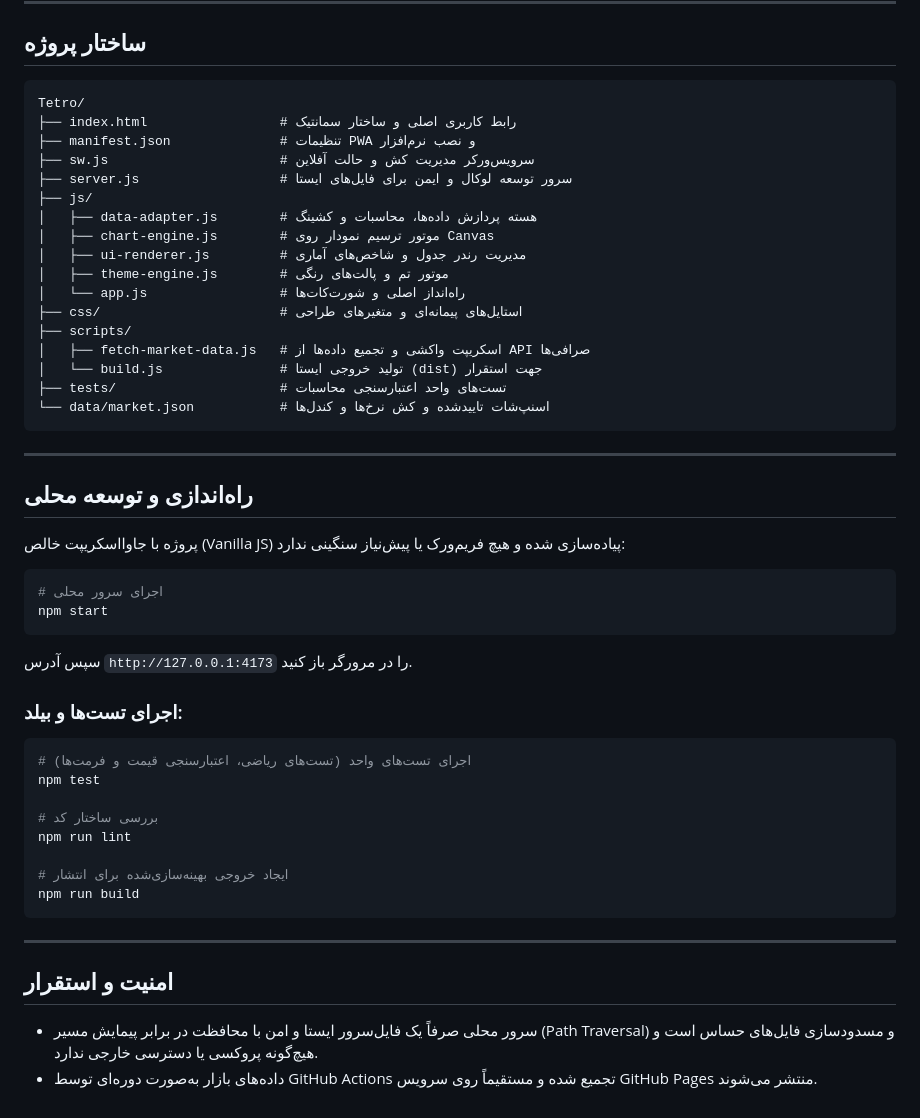
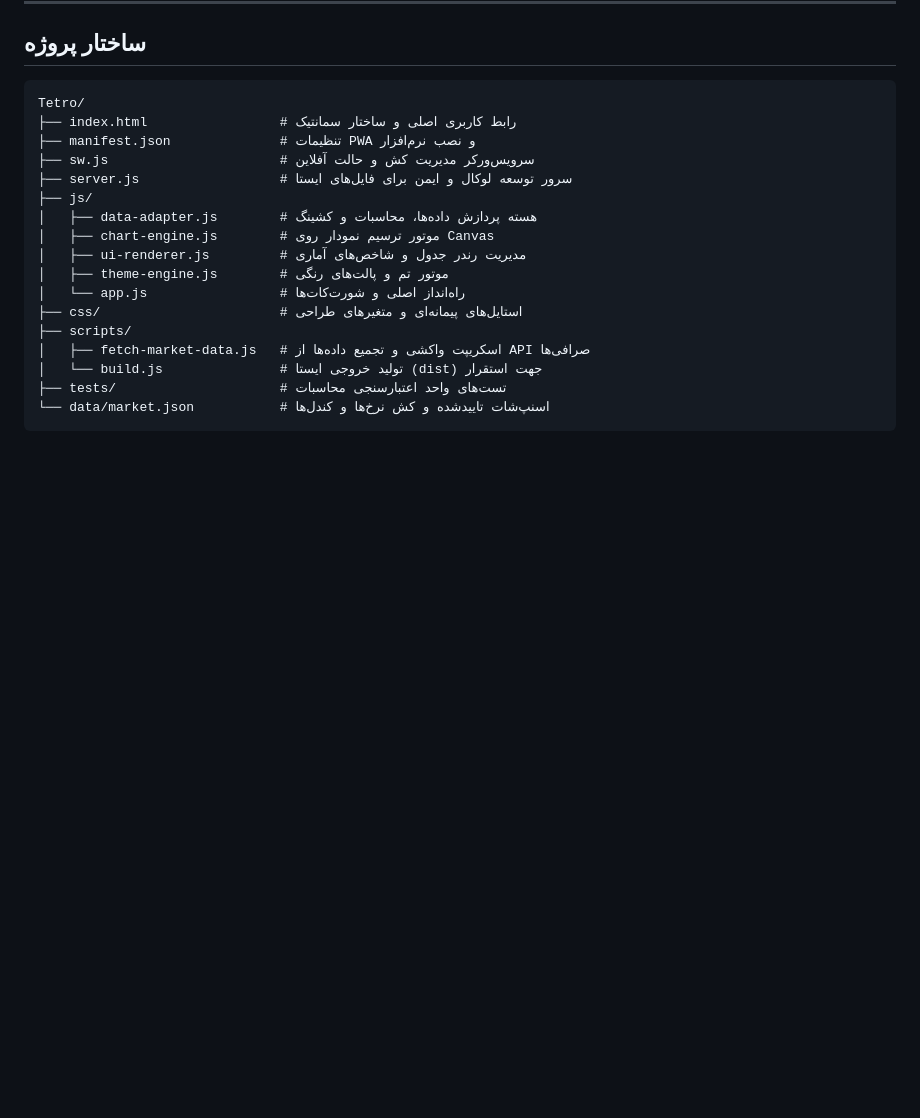
Before and after one commit to ramin-mahmoodi/Tetro, a Markdown page: README.md, the part around the change. Rendered like a GitHub page; blank space fills up the shorter version.

Commit message:
docs: remove local setup, build/test, and deployment sections

````diff
--- a/README.md
+++ b/README.md
@@ -39,34 +39,3 @@ Tetro/
 ├── tests/                     # تست‌های واحد اعتبارسنجی محاسبات
 └── data/market.json           # اسنپ‌شات تاییدشده و کش نرخ‌ها و کندل‌ها
 ```
-
----
-
-## راه‌اندازی و توسعه محلی
-
-پروژه با جاوااسکریپت خالص (Vanilla JS) پیاده‌سازی شده و هیچ فریم‌ورک یا پیش‌نیاز سنگینی ندارد:
-
-```bash
-# اجرای سرور محلی
-npm start
-```
-سپس آدرس `http://127.0.0.1:4173` را در مرورگر باز کنید.
-
-### اجرای تست‌ها و بیلد:
-```bash
-# اجرای تست‌های واحد (تست‌های ریاضی، اعتبارسنجی قیمت و فرمت‌ها)
-npm test
-
-# بررسی ساختار کد
-npm run lint
-
-# ایجاد خروجی بهینه‌سازی‌شده برای انتشار
-npm run build
-```
-
----
-
-## امنیت و استقرار
-
-- سرور محلی صرفاً یک فایل‌سرور ایستا و امن با محافظت در برابر پیمایش مسیر (Path Traversal) و مسدودسازی فایل‌های حساس است و هیچ‌گونه پروکسی یا دسترسی خارجی ندارد.
-- داده‌های بازار به‌صورت دوره‌ای توسط GitHub Actions تجمیع شده و مستقیماً روی سرویس GitHub Pages منتشر می‌شوند.
````
